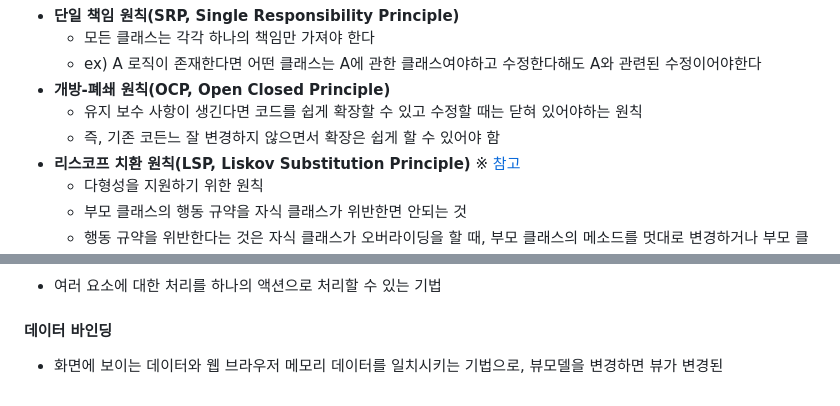
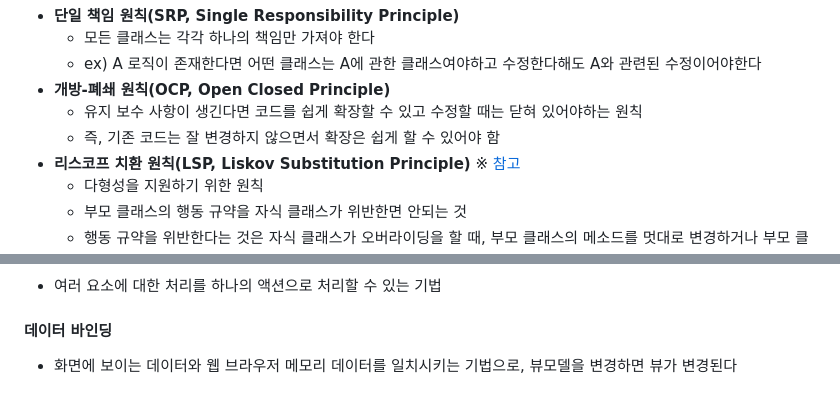
Before and after one commit to move-geun/TIL, a Markdown page: CS/1장 디자인패턴과 프로그래밍 패러다임.md, 2 parts joined by grey strips. Drawn GitHub-style.

```diff
--- a/CS/1장 디자인패턴과 프로그래밍 패러다임.md
+++ b/CS/1장 디자인패턴과 프로그래밍 패러다임.md
@@ -663,7 +663,7 @@
   + ex) A 로직이 존재한다면 어떤 클래스는 A에 관한 클래스여야하고 수정한다해도 A와 관련된 수정이어야한다
 + **개방-폐쇄 원칙(OCP, Open Closed Principle)**
   + 유지 보수 사항이 생긴다면 코드를 쉽게 확장할 수 있고 수정할 때는 닫혀 있어야하는 원칙
-  + 즉, 기존 코든느 잘 변경하지 않으면서 확장은 쉽게 할 수 있어야 함
+  + 즉, 기존 코드는 잘 변경하지 않으면서 확장은 쉽게 할 수 있어야 함
 + **리스코프 치환 원칙(LSP, Liskov Substitution Principle)**  ※ [참고](https://inpa.tistory.com/entry/OOP-%F0%9F%92%A0-%EC%95%84%EC%A3%BC-%EC%89%BD%EA%B2%8C-%EC%9D%B4%ED%95%B4%ED%95%98%EB%8A%94-LSP-%EB%A6%AC%EC%8A%A4%EC%BD%94%ED%94%84-%EC%B9%98%ED%99%98-%EC%9B%90%EC%B9%99)
   + 다형성을 지원하기 위한 원칙
   + 부모 클래스의 행동 규약을 자식 클래스가 위반한면 안되는 것
@@ -795,4 +832,4 @@ MVC는 모델 뷰 컨트롤러로 이루어진 패턴이고 MVVM은 컨트롤러
 
 #### 데이터 바인딩
 
-+ 화면에 보이는 데이터와 웹 브라우저 메모리 데이터를 일치시키는 기법으로, 뷰모델을 변경하면 뷰가 변경된
++ 화면에 보이는 데이터와 웹 브라우저 메모리 데이터를 일치시키는 기법으로, 뷰모델을 변경하면 뷰가 변경된다
```
Also changed, not shown: other parts of CS/1장 디자인패턴과 프로그래밍 패러다임.md (+37 -0 lines), CS/2장 네트워크/2.1 네트워크의 기초.md (added, +150 -0 lines).
